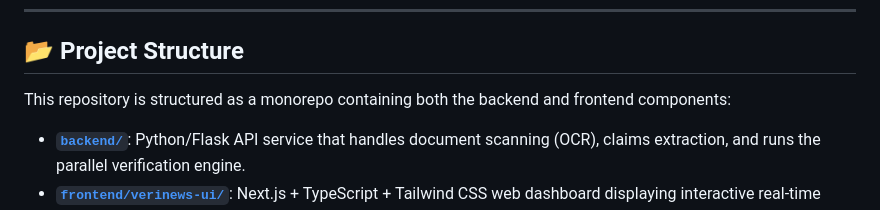
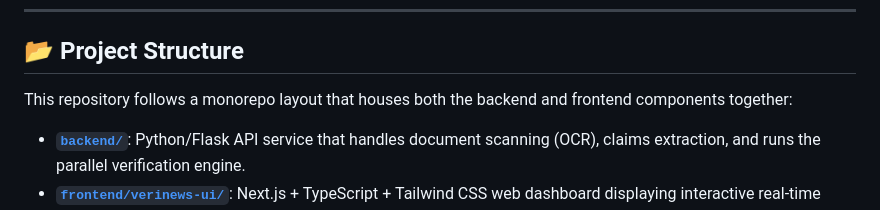
Before and after one commit to VNK1404/fake-news-detection, a Markdown page: README.md, the part around the change. GitHub-like rendering.

Commit message:
docs: reword project structure section description

```diff
--- a/README.md
+++ b/README.md
@@ -25,7 +25,7 @@ A production-grade, AI-powered system for monitoring the integrity of digital ev
 
 ## 📂 Project Structure
 
-This repository is structured as a monorepo containing both the backend and frontend components:
+This repository follows a monorepo layout that houses both the backend and frontend components together:
 
 * **[`backend/`](backend/README.md)**: Python/Flask API service that handles document scanning (OCR), claims extraction, and runs the parallel verification engine.
 * **[`frontend/verinews-ui/`](frontend/verinews-ui/README.md)**: Next.js + TypeScript + Tailwind CSS web dashboard displaying interactive real-time analysis reports and analytics charts.
```
